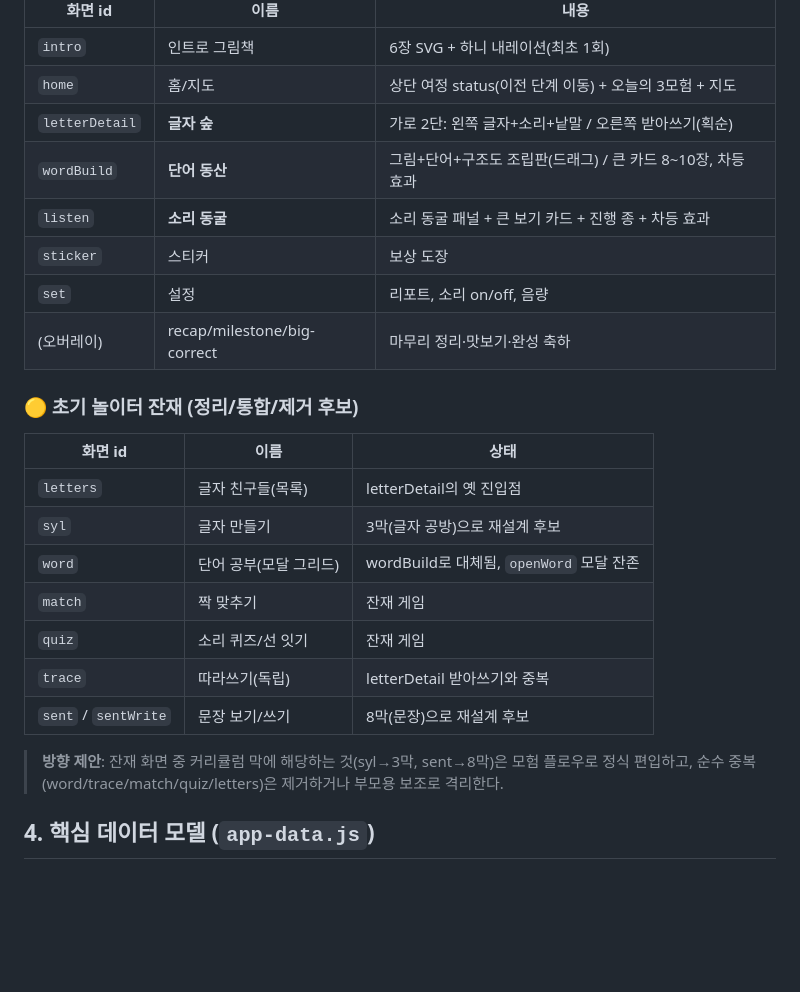
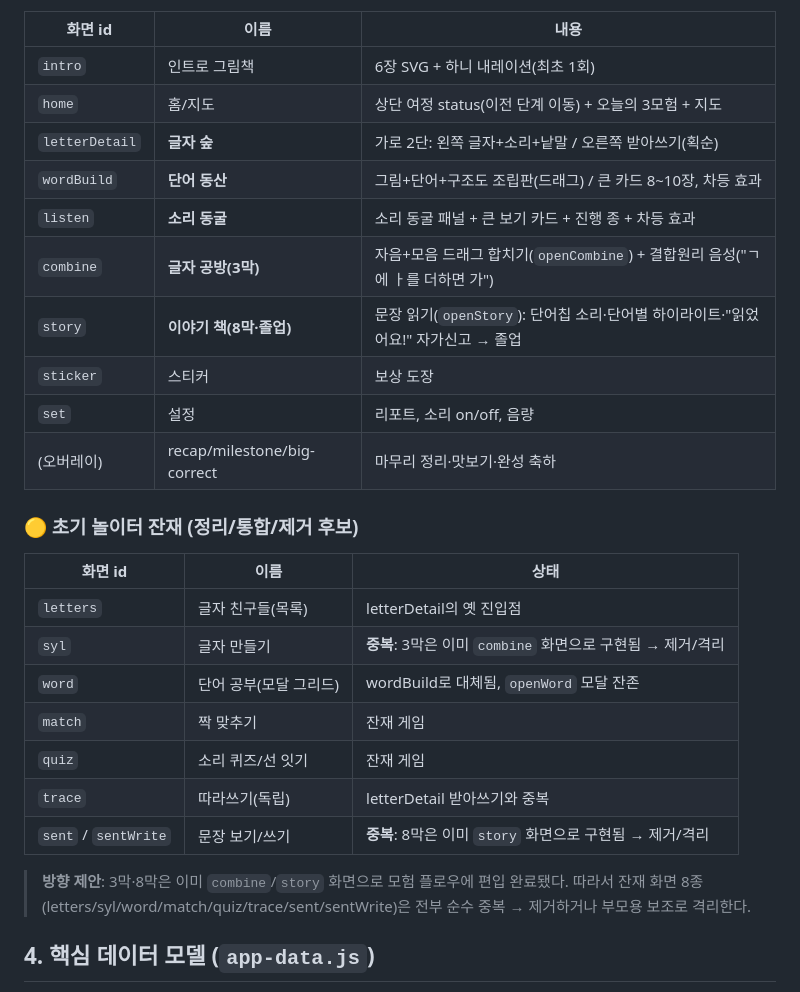
Before and after one commit to neofil0308-commits/hangul-playground-pwa, a Markdown page: ARCHITECTURE.md, the part around the change. Rendered like a GitHub page; blank space fills up the shorter version.

```diff
--- a/ARCHITECTURE.md
+++ b/ARCHITECTURE.md
@@ -46,6 +46,8 @@
 | `letterDetail` | **글자 숲** | 가로 2단: 왼쪽 글자+소리+낱말 / 오른쪽 받아쓰기(획순) |
 | `wordBuild` | **단어 동산** | 그림+단어+구조도 조립판(드래그) / 큰 카드 8~10장, 차등 효과 |
 | `listen` | **소리 동굴** | 소리 동굴 패널 + 큰 보기 카드 + 진행 종 + 차등 효과 |
+| `combine` | **글자 공방(3막)** | 자음+모음 드래그 합치기(`openCombine`) + 결합원리 음성("ㄱ에 ㅏ를 더하면 가") |
+| `story` | **이야기 책(8막·졸업)** | 문장 읽기(`openStory`): 단어칩 소리·단어별 하이라이트·"읽었어요!" 자가신고 → 졸업 |
 | `sticker` | 스티커 | 보상 도장 |
 | `set` | 설정 | 리포트, 소리 on/off, 음량 |
 | (오버레이) | recap/milestone/big-correct | 마무리 정리·맛보기·완성 축하 |
@@ -54,14 +56,14 @@
 | 화면 id | 이름 | 상태 |
 |---------|------|------|
 | `letters` | 글자 친구들(목록) | letterDetail의 옛 진입점 |
-| `syl` | 글자 만들기 | 3막(글자 공방)으로 재설계 후보 |
+| `syl` | 글자 만들기 | **중복**: 3막은 이미 `combine` 화면으로 구현됨 → 제거/격리 |
 | `word` | 단어 공부(모달 그리드) | wordBuild로 대체됨, `openWord` 모달 잔존 |
 | `match` | 짝 맞추기 | 잔재 게임 |
 | `quiz` | 소리 퀴즈/선 잇기 | 잔재 게임 |
 | `trace` | 따라쓰기(독립) | letterDetail 받아쓰기와 중복 |
-| `sent` / `sentWrite` | 문장 보기/쓰기 | 8막(문장)으로 재설계 후보 |
+| `sent` / `sentWrite` | 문장 보기/쓰기 | **중복**: 8막은 이미 `story` 화면으로 구현됨 → 제거/격리 |
 
-> **방향 제안**: 잔재 화면 중 커리큘럼 막에 해당하는 것(syl→3막, sent→8막)은 모험 플로우로 정식 편입하고, 순수 중복(word/trace/match/quiz/letters)은 제거하거나 부모용 보조로 격리한다.
+> **방향 제안**: 3막·8막은 이미 `combine`/`story` 화면으로 모험 플로우에 편입 완료됐다. 따라서 잔재 화면 8종(letters/syl/word/match/quiz/trace/sent/sentWrite)은 전부 순수 중복 → 제거하거나 부모용 보조로 격리한다.
 
 ## 4. 핵심 데이터 모델 (`app-data.js`)
 
```
Also changed, not shown: README.md (+4 -4 lines), 유료배포_검토.md (+2 -2 lines).
